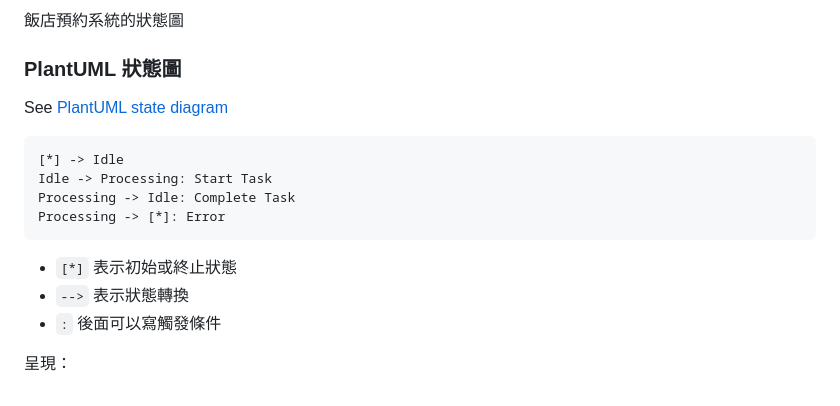
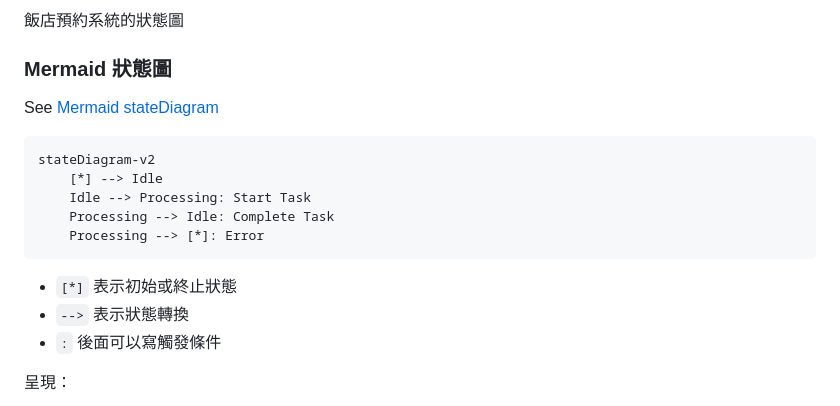
Before and after one commit to nlhsueh/teach_sw_fw, a Markdown page: Part2_Model/ch05_dynamic.md, the part around one of its changes. Drawn GitHub-style.

````diff
--- a/Part2_Model/ch05_dynamic.md
+++ b/Part2_Model/ch05_dynamic.md
@@ -286,20 +255,19 @@ State transition diagram（完整表達法）
 
 飯店預約系統的狀態圖
 
-### PlantUML 狀態圖
+### Mermaid 狀態圖
 
-See [PlantUML state diagram](https://plantuml.com/en/state-diagram)
+See [Mermaid stateDiagram](https://mermaid.js.org/syntax/stateDiagram.html)
 
 ```plaintext
-[*] -> Idle
-Idle -> Processing: Start Task
-Processing -> Idle: Complete Task
-Processing -> [*]: Error
+stateDiagram-v2
+    [*] --> Idle
+    Idle --> Processing: Start Task
+    Processing --> Idle: Complete Task
+    Processing --> [*]: Error
 ```
 - `[*]` 表示初始或終止狀態
 - `-->` 表示狀態轉換
 - `:` 後面可以寫觸發條件
 
-
-
 呈現：
````
Also changed, not shown: other parts of Part2_Model/ch05_dynamic.md (+103 -130 lines).
